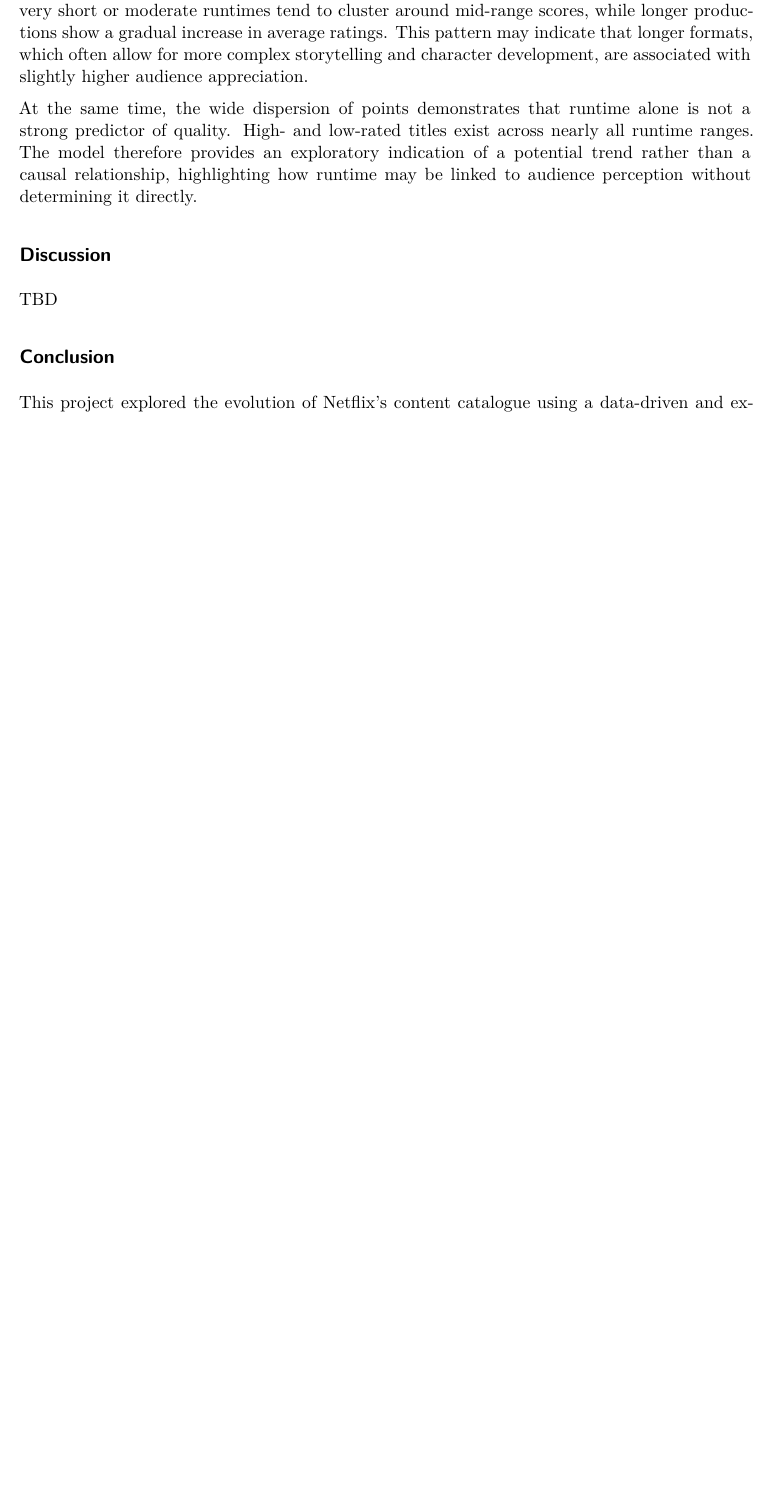
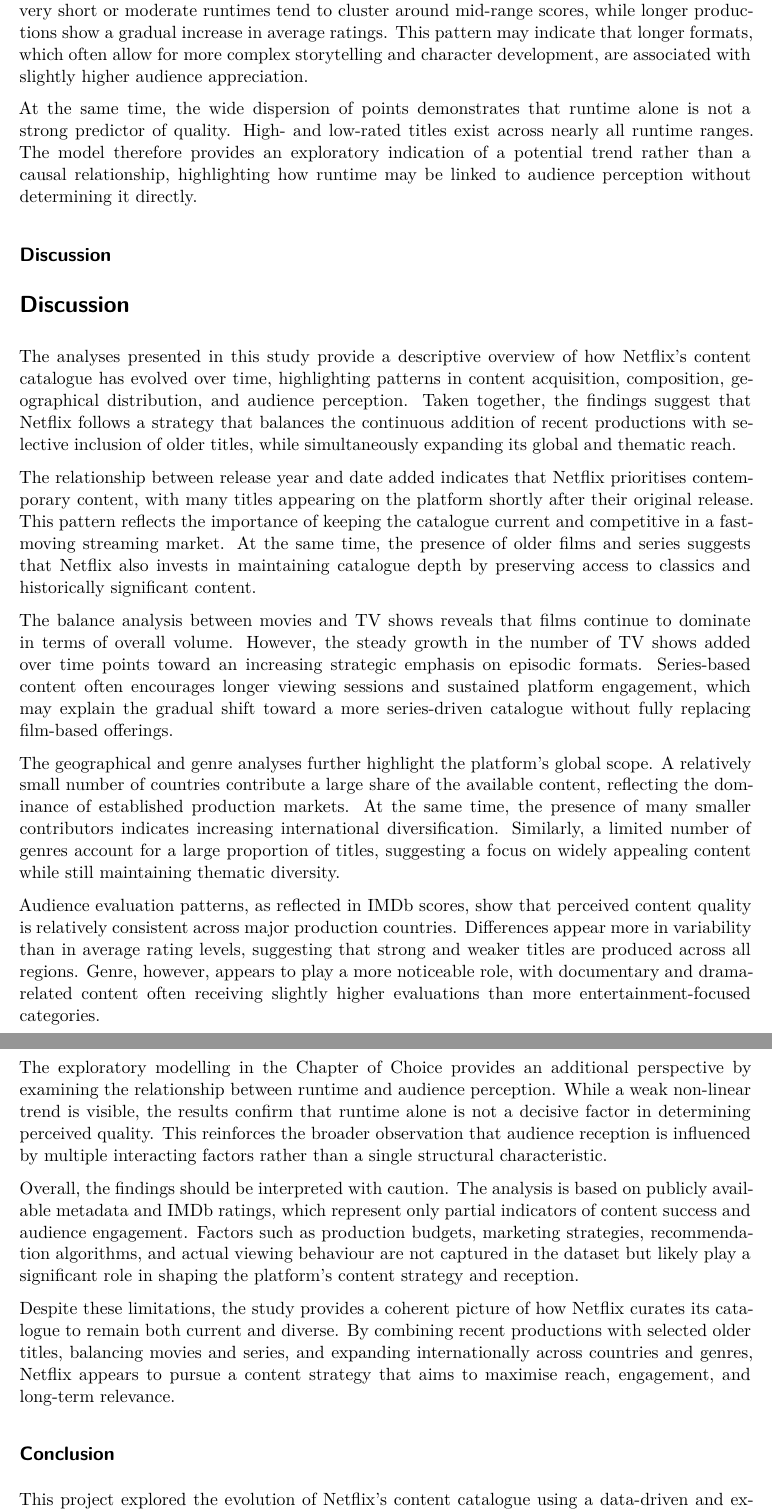
Before and after one commit to nilsrechberger/Netlyse, a Quarto document (src/report.qmd): part of page 10 of 11 before the commit and two parts of pages 10 and 11 of 12 after it, the two joined at a grey line, cut so that both start at the same text, the shorter picture padded with empty space. Rendered offline with R 4.5, knitr and Pandoc in place of Quarto, then LaTeX, with nearby package versions; some code elsewhere in the file could not run offline.

Commit message:
Update report Discussion

```diff
--- a/src/report.qmd
+++ b/src/report.qmd
@@ -584,7 +584,57 @@ At the same time, the wide dispersion of points demonstrates that runtime alone
 
 ## Discussion
 
-TBD
+# Discussion
+
+The analyses presented in this study provide a descriptive overview of how Netflix’s content
+catalogue has evolved over time, highlighting patterns in content acquisition, composition,
+geographical distribution, and audience perception. Taken together, the findings suggest that
+Netflix follows a strategy that balances the continuous addition of recent productions with
+selective inclusion of older titles, while simultaneously expanding its global and thematic reach.
+
+The relationship between release year and date added indicates that Netflix prioritises
+contemporary content, with many titles appearing on the platform shortly after their original
+release. This pattern reflects the importance of keeping the catalogue current and competitive
+in a fast-moving streaming market. At the same time, the presence of older films and series
+suggests that Netflix also invests in maintaining catalogue depth by preserving access to
+classics and historically significant content.
+
+The balance analysis between movies and TV shows reveals that films continue to dominate in
+terms of overall volume. However, the steady growth in the number of TV shows added over time
+points toward an increasing strategic emphasis on episodic formats. Series-based content often
+encourages longer viewing sessions and sustained platform engagement, which may explain the
+gradual shift toward a more series-driven catalogue without fully replacing film-based offerings.
+
+The geographical and genre analyses further highlight the platform’s global scope. A relatively
+small number of countries contribute a large share of the available content, reflecting the
+dominance of established production markets. At the same time, the presence of many smaller
+contributors indicates increasing international diversification. Similarly, a limited number of
+genres account for a large proportion of titles, suggesting a focus on widely appealing content
+while still maintaining thematic diversity.
+
+Audience evaluation patterns, as reflected in IMDb scores, show that perceived content quality
+is relatively consistent across major production countries. Differences appear more in variability
+than in average rating levels, suggesting that strong and weaker titles are produced across all
+regions. Genre, however, appears to play a more noticeable role, with documentary and drama-related
+content often receiving slightly higher evaluations than more entertainment-focused categories.
+
+The exploratory modelling in the Chapter of Choice provides an additional perspective by examining
+the relationship between runtime and audience perception. While a weak non-linear trend is visible,
+the results confirm that runtime alone is not a decisive factor in determining perceived quality.
+This reinforces the broader observation that audience reception is influenced by multiple interacting
+factors rather than a single structural characteristic.
+
+Overall, the findings should be interpreted with caution. The analysis is based on publicly available
+metadata and IMDb ratings, which represent only partial indicators of content success and audience
+engagement. Factors such as production budgets, marketing strategies, recommendation algorithms, and
+actual viewing behaviour are not captured in the dataset but likely play a significant role in shaping
+the platform’s content strategy and reception.
+
+Despite these limitations, the study provides a coherent picture of how Netflix curates its catalogue
+to remain both current and diverse. By combining recent productions with selected older titles,
+balancing movies and series, and expanding internationally across countries and genres, Netflix
+appears to pursue a content strategy that aims to maximise reach, engagement, and long-term relevance.
+
 
 ## Conclusion
 
```
